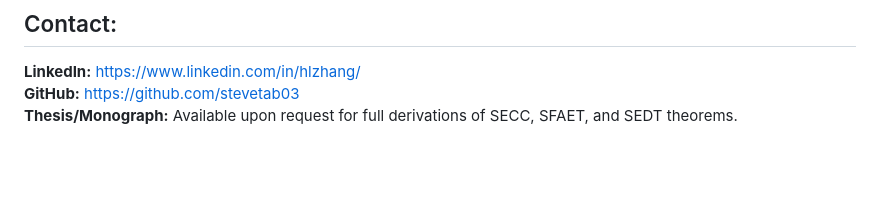
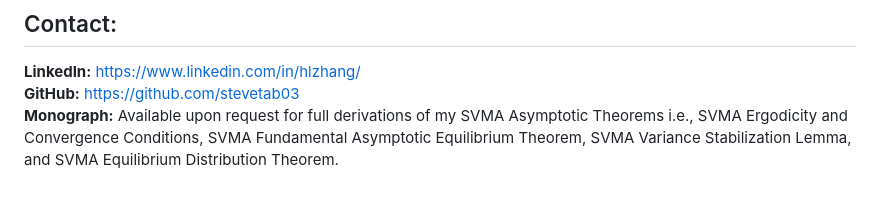
Before and after one commit to stevetab03/SVMA, a Markdown page: README.md, the part around the change. GitHub-like rendering; blank space fills up the shorter version.

```diff
--- a/README.md
+++ b/README.md
@@ -87,4 +87,4 @@ The project is currently on pause following a deep empirical audit.
 
 **LinkedIn:** https://www.linkedin.com/in/hlzhang/
 **GitHub:** https://github.com/stevetab03
-**Thesis/Monograph:** Available upon request for full derivations of SECC, SFAET, and SEDT theorems.
+**Monograph:** Available upon request for full derivations of my SVMA Asymptotic Theorems i.e., SVMA Ergodicity and Convergence Conditions, SVMA Fundamental Asymptotic Equilibrium Theorem, SVMA Variance Stabilization Lemma, and SVMA Equilibrium Distribution Theorem.
```
